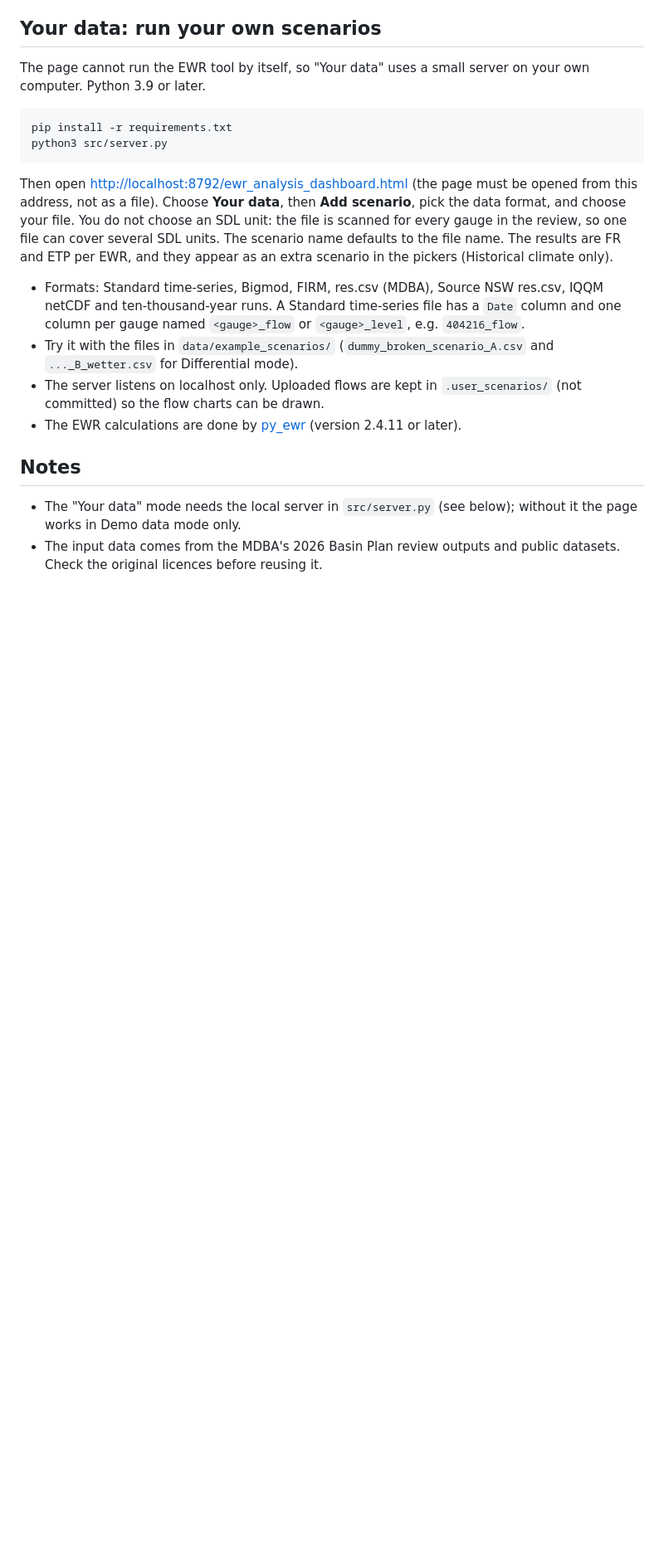
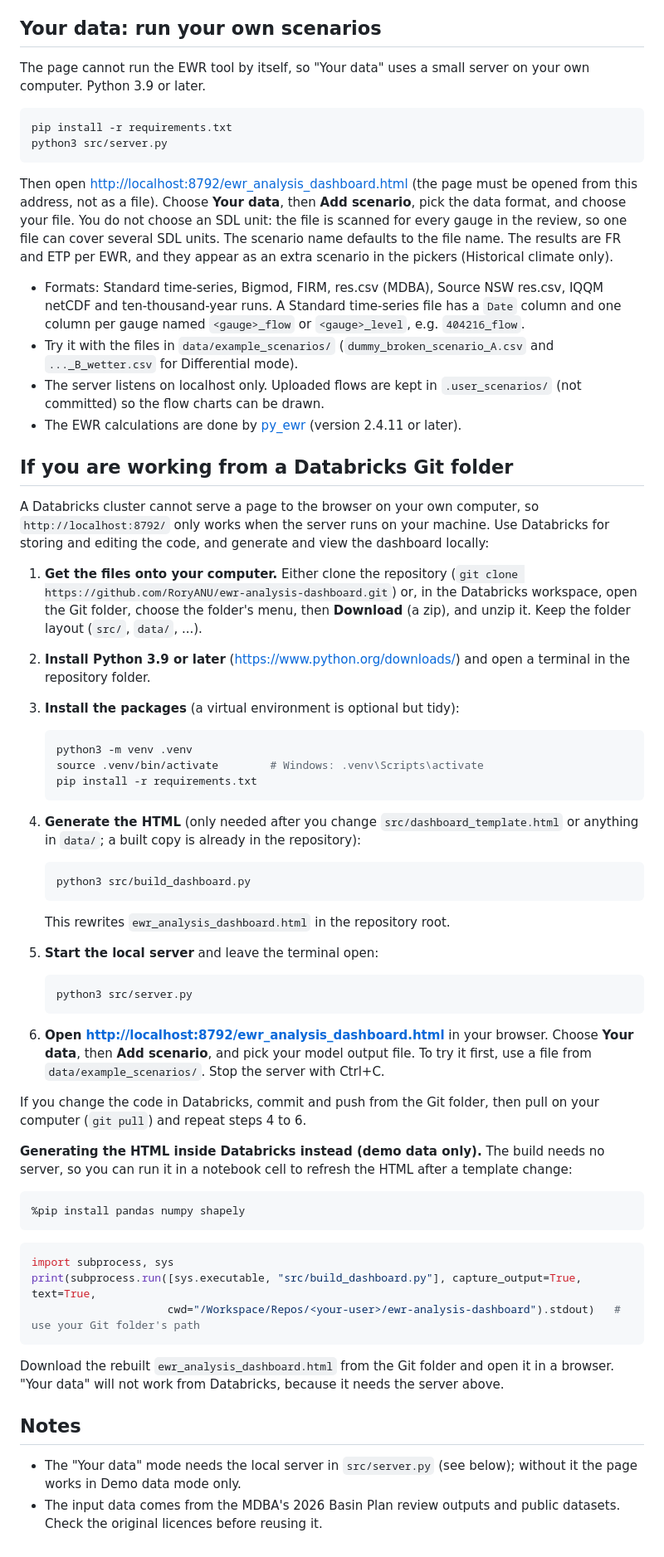
Before and after one commit to RoryANU/ewr-analysis-dashboard, a Markdown page: README.md, the part around the change. Shown at 83% size. GitHub-like rendering; blank space fills up the shorter version.

Commit message:
README: instructions for generating and serving the dashboard from a Databricks Git folder
Co-Authored-By: Claude Sonnet 5.5 <noreply@anthropic.com>

````diff
--- a/README.md
+++ b/README.md
@@ -61,6 +61,51 @@ Then open <http://localhost:8792/ewr_analysis_dashboard.html> (the page must be
 - The server listens on localhost only. Uploaded flows are kept in `.user_scenarios/` (not committed) so the flow charts can be drawn.
 - The EWR calculations are done by [py_ewr](https://pypi.org/project/py-ewr/) (version 2.4.11 or later).
 
+## If you are working from a Databricks Git folder
+
+A Databricks cluster cannot serve a page to the browser on your own computer, so `http://localhost:8792/` only works when the server runs on your machine. Use Databricks for storing and editing the code, and generate and view the dashboard locally:
+
+1. **Get the files onto your computer.** Either clone the repository (`git clone https://github.com/RoryANU/ewr-analysis-dashboard.git`) or, in the Databricks workspace, open the Git folder, choose the folder's menu, then **Download** (a zip), and unzip it. Keep the folder layout (`src/`, `data/`, ...).
+2. **Install Python 3.9 or later** (<https://www.python.org/downloads/>) and open a terminal in the repository folder.
+3. **Install the packages** (a virtual environment is optional but tidy):
+
+   ```bash
+   python3 -m venv .venv
+   source .venv/bin/activate        # Windows: .venv\Scripts\activate
+   pip install -r requirements.txt
+   ```
+
+4. **Generate the HTML** (only needed after you change `src/dashboard_template.html` or anything in `data/`; a built copy is already in the repository):
+
+   ```bash
+   python3 src/build_dashboard.py
+   ```
+
+   This rewrites `ewr_analysis_dashboard.html` in the repository root.
+5. **Start the local server** and leave the terminal open:
+
+   ```bash
+   python3 src/server.py
+   ```
+
+6. **Open <http://localhost:8792/ewr_analysis_dashboard.html>** in your browser. Choose **Your data**, then **Add scenario**, and pick your model output file. To try it first, use a file from `data/example_scenarios/`. Stop the server with Ctrl+C.
+
+If you change the code in Databricks, commit and push from the Git folder, then pull on your computer (`git pull`) and repeat steps 4 to 6.
+
+**Generating the HTML inside Databricks instead (demo data only).** The build needs no server, so you can run it in a notebook cell to refresh the HTML after a template change:
+
+```python
+%pip install pandas numpy shapely
+```
+
+```python
+import subprocess, sys
+print(subprocess.run([sys.executable, "src/build_dashboard.py"], capture_output=True, text=True,
+                     cwd="/Workspace/Repos/<your-user>/ewr-analysis-dashboard").stdout)   # use your Git folder's path
+```
+
+Download the rebuilt `ewr_analysis_dashboard.html` from the Git folder and open it in a browser. "Your data" will not work from Databricks, because it needs the server above.
+
 ## Notes
 
 - The "Your data" mode needs the local server in `src/server.py` (see below); without it the page works in Demo data mode only.
````
